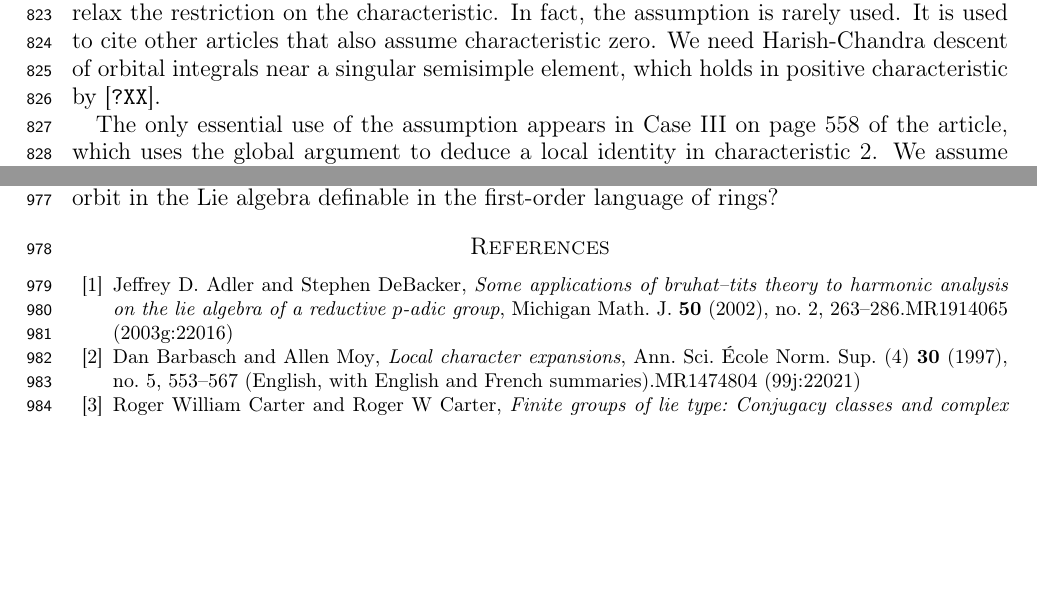
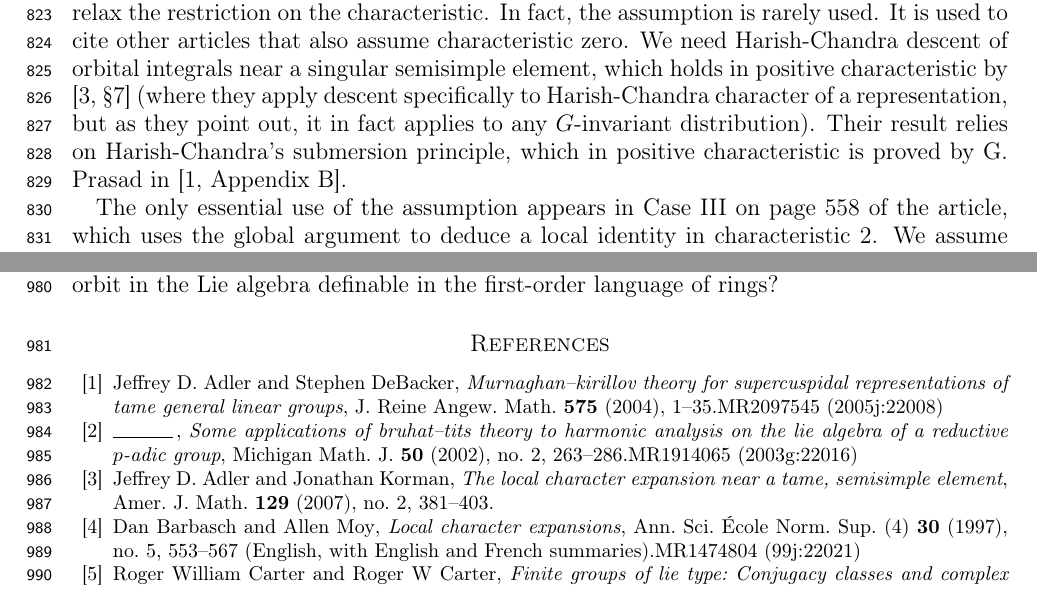
Before and after one commit to flyspeck/publications-of-thomas-hales, a LaTeX paper (transfertransfer/shalika.tex, which reads transfertransfer/refs.bib): two parts of pages 23 and 27 of 28, joined at a grey line, cut so that both start at the same text, the shorter picture padded with empty space. Compiled offline with pdfLaTeX.

Commit message:
refs added to transfertransfer

```diff
--- a/transfertransfer/refs.bib
+++ b/transfertransfer/refs.bib
@@ -215,3 +214,13 @@ pages={1549-1600},
   pages={263\ndash 286},
   issn={0026-2285},
   review={MR1914065 (2003g:22016)},
+}
+
+
+@article{adler-korman,
+  author={Adler, Jeffrey D. and Korman, Jonathan},
+  title={The local character expansion near a tame, semisimple element},
+  journal={Amer. J. Math.},
+  volume={129},
+  date={2007},
+  number={2},
@@ -218,3 +232,11 @@ pages={1549-1600},
+  title={Murnaghan--Kirillov theory for supercuspidal representations of tame general linear groups},
+  contribution={with appendices by Reid Huntsinger and Gopal Prasad},
+  journal={J. Reine Angew. Math.},
+  volume={575},
+  date={2004},
+  pages={1\ndash 35},
+  issn={0075-4102},
+  review={MR2097545 (2005j:22008)},
 }
 
 
--- a/transfertransfer/shalika.tex
+++ b/transfertransfer/shalika.tex
@@ -1925,7 +1925,14 @@ We will need to relax the restriction on the characteristic.  In fact,
 the assumption is rarely used.  It is used to cite other articles that
 also assume characteristic zero.  We need Harish-Chandra descent of
 orbital integrals near a singular semisimple element, which holds in
-positive characteristic by \cite{XX}.
+positive characteristic by \cite{adler-korman}*{\S 7}
+(where they apply descent specifically to Harish-Chandra character of a
+representation, but as they point out, it in fact applies to any
+$G$-invariant distribution). Their result relies on Harish-Chandra's submersion
+principle, which in positive characteristic is proved by G. Prasad
+in \cite{adler-debacker:mktheory}*{Appendix B}.
+
+
 
 The only essential use of the assumption appears in Case III on page
 558 of the article, which uses the global argument to deduce a local
```
Also changed, not shown: transfertransfer/refs.bib (14 more changed lines).
